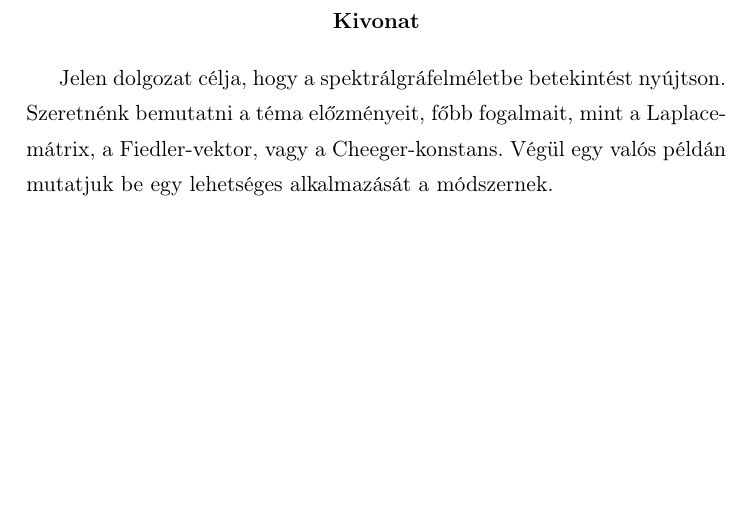
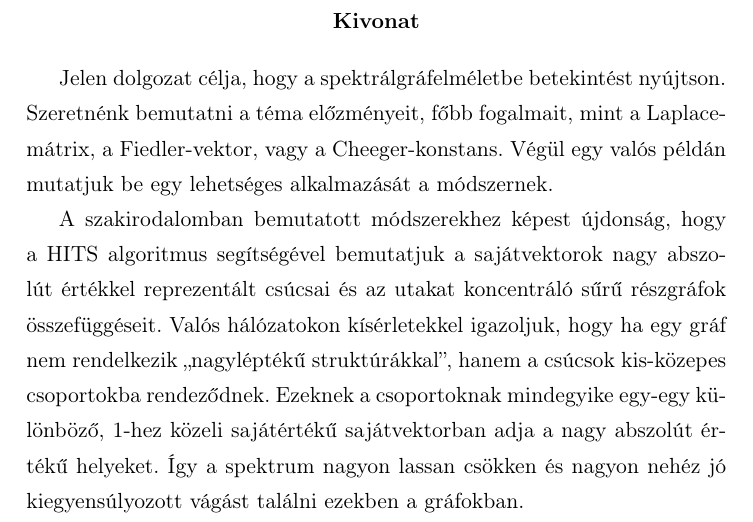
Before and after one commit to dudaaslaci/MSc, a LaTeX paper (Szakdoga_DL.tex): part of page 4 of 37, cut so that both start at the same text, the shorter picture padded with empty space. Compiled offline with pdfLaTeX; the source files are stored in an older character set and shown here as Unicode.

Commit message:
Test commit for a single new paragraph.

```diff
--- a/Szakdoga_DL.tex
+++ b/Szakdoga_DL.tex
@@ -103,6 +103,8 @@
 \begin{abstract}
 Jelen dolgozat célja, hogy a spektrálgráfelméletbe betekintést nyújtson.
 Szeretnénk bemutatni a téma előzményeit, főbb fogalmait, mint a Laplace-mátrix, a Fiedler-vektor, vagy a Cheeger-konstans. Végül egy valós példán mutatjuk be egy lehetséges alkalmazását a módszernek.
+
+A szakirodalomban bemutatott módszerekhez képest újdonság, hogy a HITS algoritmus segítségével bemutatjuk a sajátvektorok nagy abszolút értékkel reprezentált csúcsai és az utakat koncentráló sűrű részgráfok összefüggéseit.  Valós hálózatokon kísérletekkel igazoljuk, hogy ha egy gráf nem rendelkezik ``nagyléptékű struktúrákkal'', hanem a csúcsok kis-közepes csoportokba rendeződnek.  Ezeknek a csoportoknak mindegyike egy-egy különböző, 1-hez közeli sajátértékű sajátvektorban adja a nagy abszolút értékű helyeket.  Így a spektrum nagyon lassan csökken és nagyon nehéz jó kiegyensúlyozott vágást találni ezekben a gráfokban.
 \end{abstract}
 \newpage
 
```
